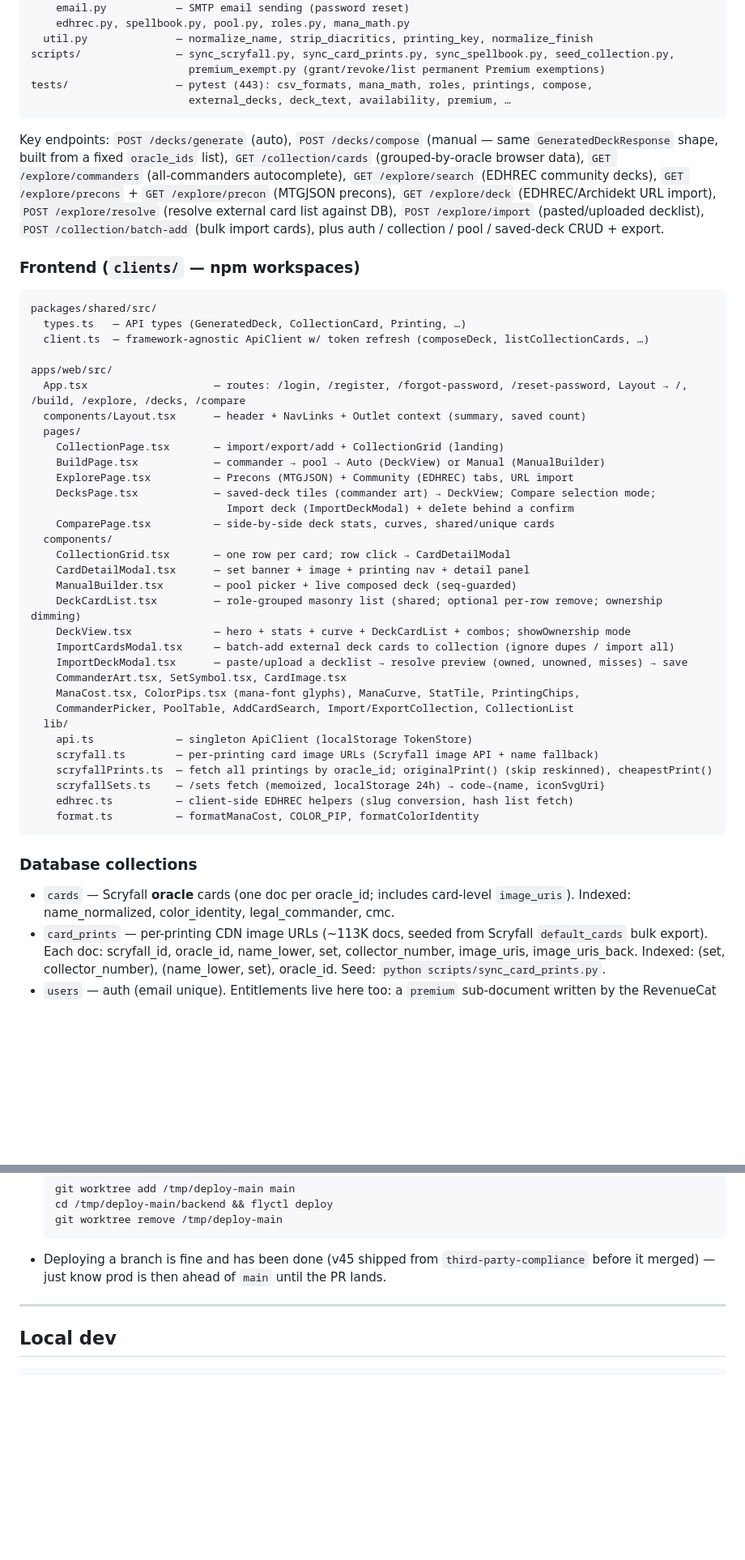
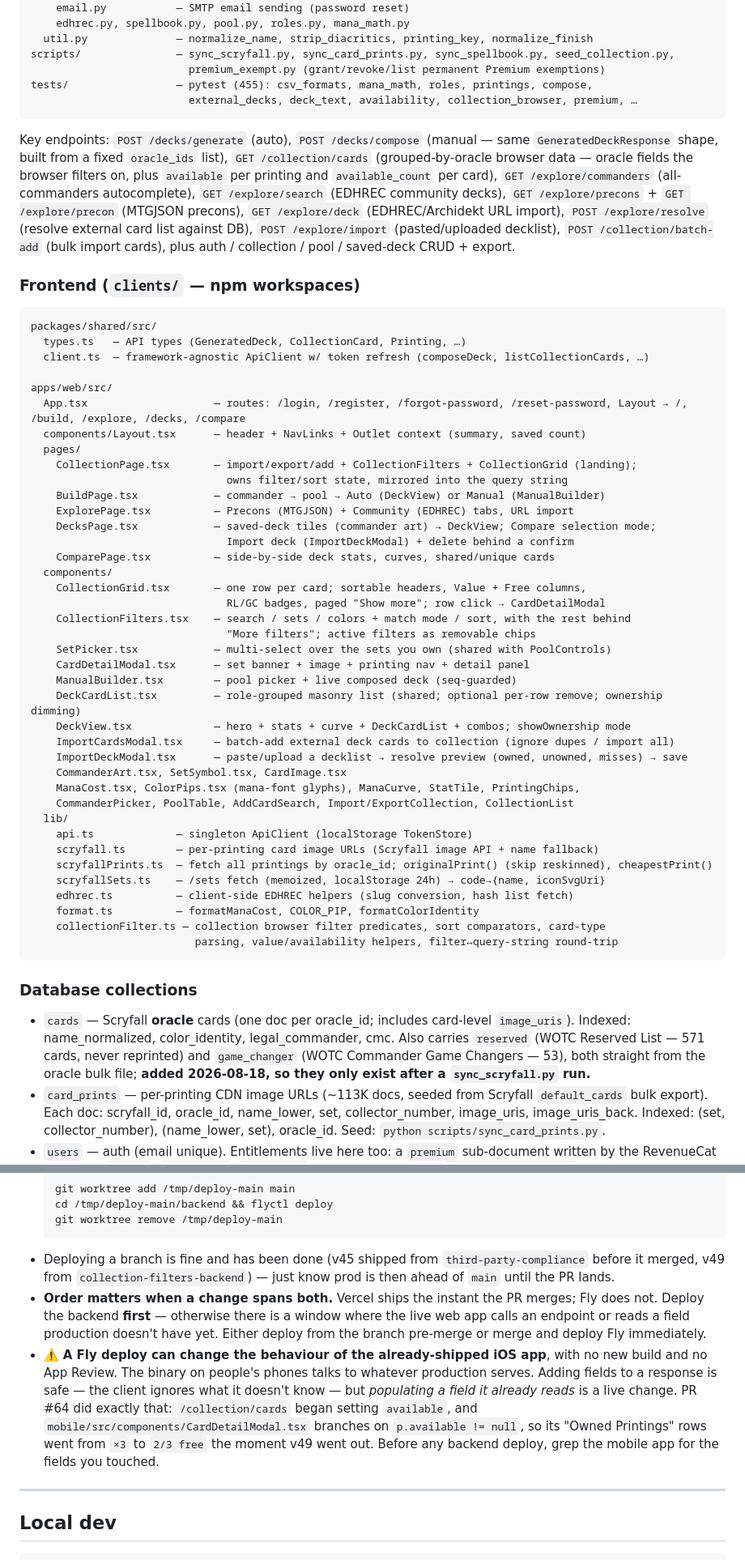
Before and after one commit to ofshvmin/mtg-deckbuilder, a Markdown page: HANDOFF.md, 2 parts joined by grey strips. Shown at 81% size. Drawn GitHub-style; blank space fills up the shorter version.

````diff
--- a/HANDOFF.md
+++ b/HANDOFF.md
@@ -274,13 +292,14 @@ app/
   util.py              — normalize_name, strip_diacritics, printing_key, normalize_finish
 scripts/               — sync_scryfall.py, sync_card_prints.py, sync_spellbook.py, seed_collection.py,
                          premium_exempt.py (grant/revoke/list permanent Premium exemptions)
-tests/                 — pytest (443): csv_formats, mana_math, roles, printings, compose,
-                         external_decks, deck_text, availability, premium, …
+tests/                 — pytest (455): csv_formats, mana_math, roles, printings, compose,
+                         external_decks, deck_text, availability, collection_browser, premium, …
 ```
 
 Key endpoints: `POST /decks/generate` (auto), `POST /decks/compose` (manual — same
 `GeneratedDeckResponse` shape, built from a fixed `oracle_ids` list), `GET /collection/cards`
-(grouped-by-oracle browser data), `GET /explore/commanders` (all-commanders autocomplete),
+(grouped-by-oracle browser data — oracle fields the browser filters on, plus `available` per
+printing and `available_count` per card), `GET /explore/commanders` (all-commanders autocomplete),
 `GET /explore/search` (EDHREC community decks), `GET /explore/precons` + `GET /explore/precon`
 (MTGJSON precons), `GET /explore/deck` (EDHREC/Archidekt URL import), `POST /explore/resolve`
 (resolve external card list against DB), `POST /explore/import` (pasted/uploaded decklist),
@@ -297,14 +316,19 @@ apps/web/src/
   App.tsx                    — routes: /login, /register, /forgot-password, /reset-password, Layout → /, /build, /explore, /decks, /compare
   components/Layout.tsx      — header + NavLinks + Outlet context (summary, saved count)
   pages/
-    CollectionPage.tsx       — import/export/add + CollectionGrid (landing)
+    CollectionPage.tsx       — import/export/add + CollectionFilters + CollectionGrid (landing);
+                               owns filter/sort state, mirrored into the query string
     BuildPage.tsx            — commander → pool → Auto (DeckView) or Manual (ManualBuilder)
     ExplorePage.tsx          — Precons (MTGJSON) + Community (EDHREC) tabs, URL import
     DecksPage.tsx            — saved-deck tiles (commander art) → DeckView; Compare selection mode;
                                Import deck (ImportDeckModal) + delete behind a confirm
     ComparePage.tsx          — side-by-side deck stats, curves, shared/unique cards
   components/
-    CollectionGrid.tsx       — one row per card; row click → CardDetailModal
+    CollectionGrid.tsx       — one row per card; sortable headers, Value + Free columns,
+                               RL/GC badges, paged "Show more"; row click → CardDetailModal
+    CollectionFilters.tsx    — search / sets / colors + match mode / sort, with the rest behind
+                               "More filters"; active filters as removable chips
+    SetPicker.tsx            — multi-select over the sets you own (shared with PoolControls)
     CardDetailModal.tsx      — set banner + image + printing nav + detail panel
     ManualBuilder.tsx        — pool picker + live composed deck (seq-guarded)
     DeckCardList.tsx         — role-grouped masonry list (shared; optional per-row remove; ownership dimming)
@@ -321,11 +345,16 @@ apps/web/src/
     scryfallSets.ts    — /sets fetch (memoized, localStorage 24h) → code→{name, iconSvgUri}
     edhrec.ts          — client-side EDHREC helpers (slug conversion, hash list fetch)
     format.ts          — formatManaCost, COLOR_PIP, formatColorIdentity
+    collectionFilter.ts — collection browser filter predicates, sort comparators, card-type
+                          parsing, value/availability helpers, filter↔query-string round-trip
 ```
 
 ### Database collections
 - `cards` — Scryfall **oracle** cards (one doc per oracle_id; includes card-level `image_uris`).
-  Indexed: name_normalized, color_identity, legal_commander, cmc.
+  Indexed: name_normalized, color_identity, legal_commander, cmc. Also carries `reserved` (WOTC
+  Reserved List — 571 cards, never reprinted) and `game_changer` (WOTC Commander Game Changers —
+  53), both straight from the oracle bulk file; **added 2026-08-18, so they only exist after a
+  `sync_scryfall.py` run.**
 - `card_prints` — per-printing CDN image URLs (~113K docs, seeded from Scryfall `default_cards`
   bulk export). Each doc: scryfall_id, oracle_id, name_lower, set, collector_number, image_uris,
   image_uris_back. Indexed: (set, collector_number), (name_lower, set), oracle_id. Seed:
@@ -543,7 +575,19 @@ cd backend && flyctl deploy
   git worktree remove /tmp/deploy-main
   ```
 - Deploying a branch is fine and has been done (v45 shipped from `third-party-compliance` before it
-  merged) — just know prod is then ahead of `main` until the PR lands.
+  merged, v49 from `collection-filters-backend`) — just know prod is then ahead of `main` until the
+  PR lands.
+- **Order matters when a change spans both.** Vercel ships the instant the PR merges; Fly does not.
+  Deploy the backend **first** — otherwise there is a window where the live web app calls an
+  endpoint or reads a field production doesn't have yet. Either deploy from the branch pre-merge or
+  merge and deploy Fly immediately.
+- ⚠️ **A Fly deploy can change the behaviour of the already-shipped iOS app**, with no new build and
+  no App Review. The binary on people's phones talks to whatever production serves. Adding fields to
+  a response is safe — the client ignores what it doesn't know — but *populating a field it already
+  reads* is a live change. PR #64 did exactly that: `/collection/cards` began setting `available`,
+  and `mobile/src/components/CardDetailModal.tsx` branches on `p.available != null`, so its "Owned
+  Printings" rows went from `×3` to `2/3 free` the moment v49 went out. Before any backend deploy,
+  grep the mobile app for the fields you touched.
 
 ---
 
````
Also changed, not shown: other parts of HANDOFF.md (+40 -7 lines).
